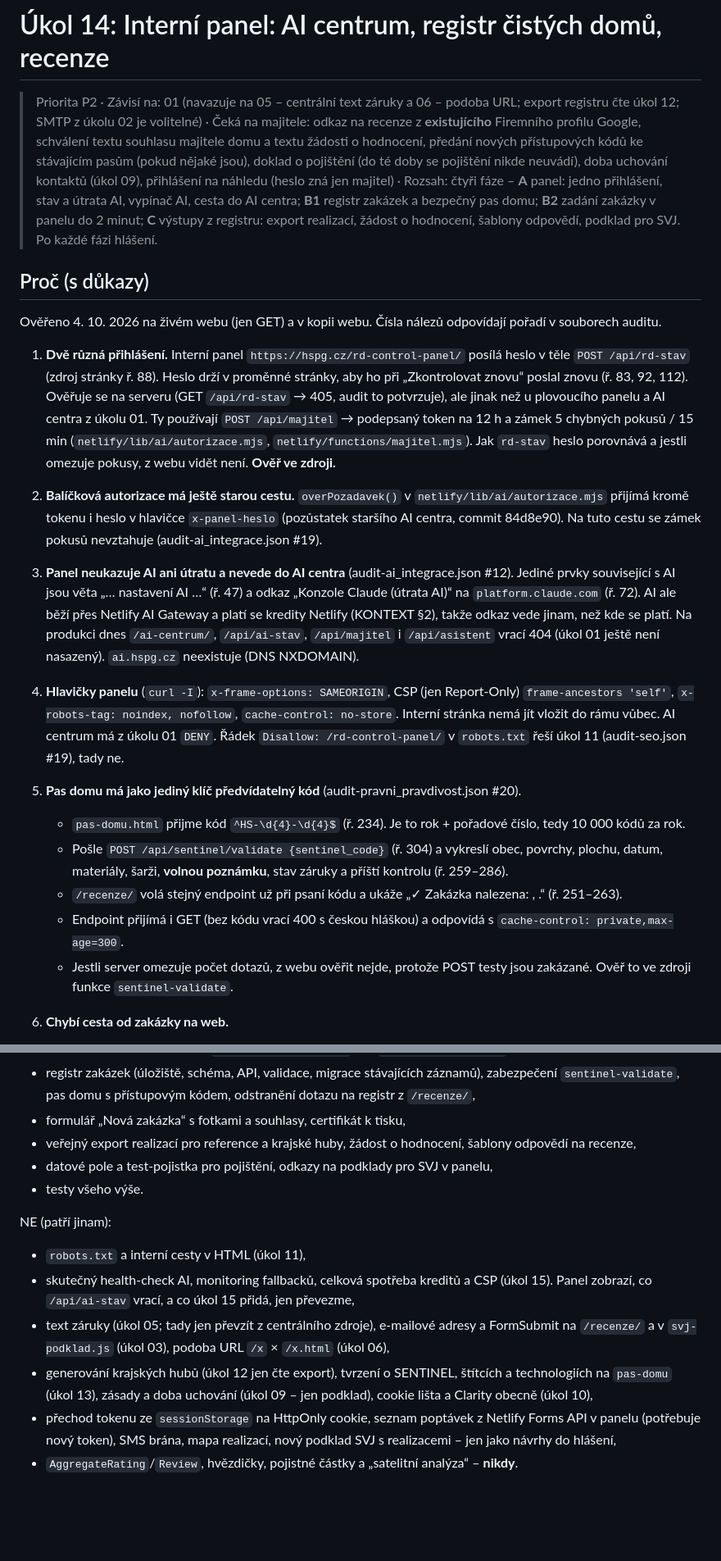
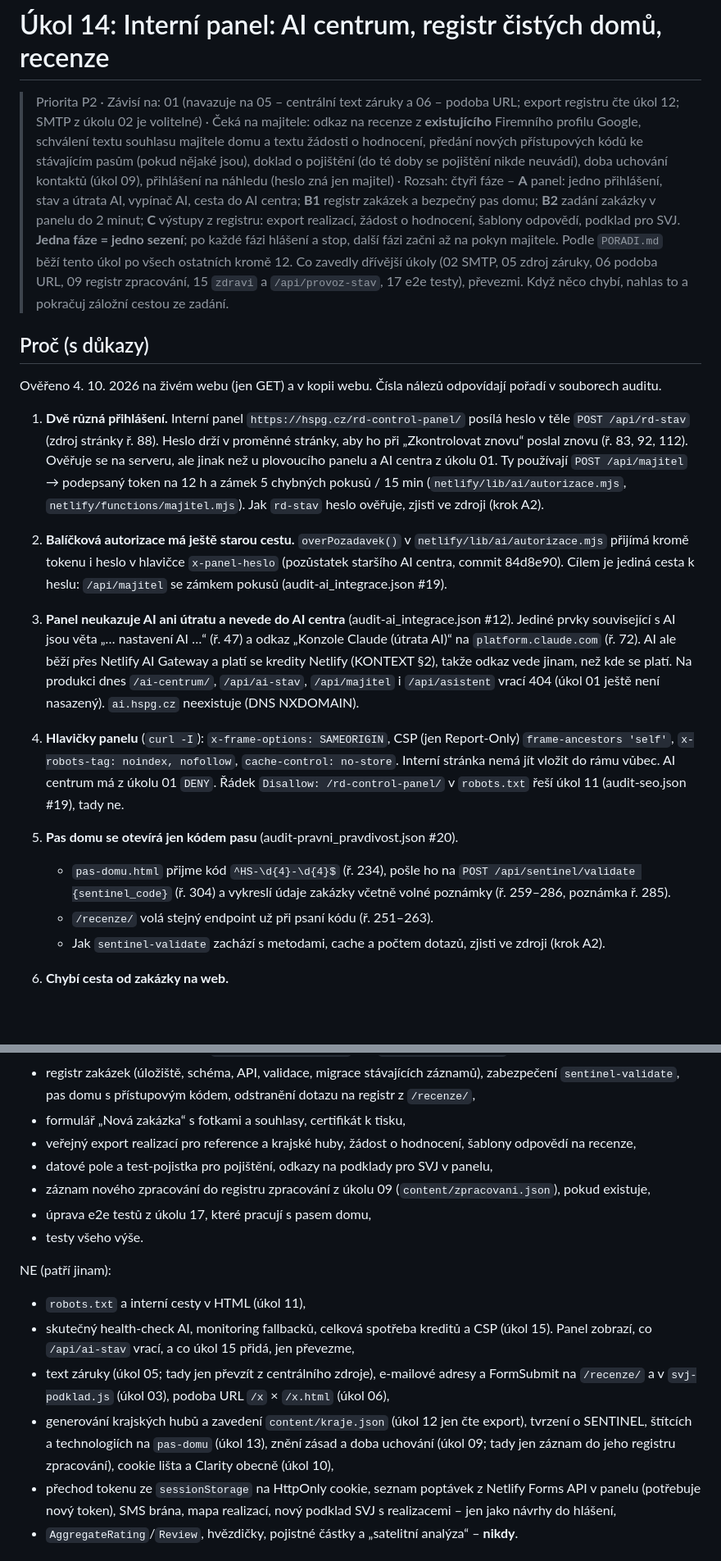
Before and after one commit to mhorvathova820-max/HSPG-WEB, a Markdown page: balicek/ukoly/14-interni-panel-registr.md, 2 parts joined by grey strips. Shown at 82% size. Rendered like a GitHub page; blank space fills up the shorter version.

```diff
--- a/balicek/ukoly/14-interni-panel-registr.md
+++ b/balicek/ukoly/14-interni-panel-registr.md
@@ -1,19 +1,17 @@
 # Úkol 14: Interní panel: AI centrum, registr čistých domů, recenze
-> Priorita P2 · Závisí na: 01 (navazuje na 05 – centrální text záruky a 06 – podoba URL; export registru čte úkol 12; SMTP z úkolu 02 je volitelné) · Čeká na majitele: odkaz na recenze z **existujícího** Firemního profilu Google, schválení textu souhlasu majitele domu a textu žádosti o hodnocení, předání nových přístupových kódů ke stávajícím pasům (pokud nějaké jsou), doklad o pojištění (do té doby se pojištění nikde neuvádí), doba uchování kontaktů (úkol 09), přihlášení na náhledu (heslo zná jen majitel) · Rozsah: čtyři fáze – **A** panel: jedno přihlášení, stav a útrata AI, vypínač AI, cesta do AI centra; **B1** registr zakázek a bezpečný pas domu; **B2** zadání zakázky v panelu do 2 minut; **C** výstupy z registru: export realizací, žádost o hodnocení, šablony odpovědí, podklad pro SVJ. Po každé fázi hlášení.
+> Priorita P2 · Závisí na: 01 (navazuje na 05 – centrální text záruky a 06 – podoba URL; export registru čte úkol 12; SMTP z úkolu 02 je volitelné) · Čeká na majitele: odkaz na recenze z **existujícího** Firemního profilu Google, schválení textu souhlasu majitele domu a textu žádosti o hodnocení, předání nových přístupových kódů ke stávajícím pasům (pokud nějaké jsou), doklad o pojištění (do té doby se pojištění nikde neuvádí), doba uchování kontaktů (úkol 09), přihlášení na náhledu (heslo zná jen majitel) · Rozsah: čtyři fáze – **A** panel: jedno přihlášení, stav a útrata AI, vypínač AI, cesta do AI centra; **B1** registr zakázek a bezpečný pas domu; **B2** zadání zakázky v panelu do 2 minut; **C** výstupy z registru: export realizací, žádost o hodnocení, šablony odpovědí, podklad pro SVJ. **Jedna fáze = jedno sezení**; po každé fázi hlášení a stop, další fázi začni až na pokyn majitele. Podle `PORADI.md` běží tento úkol po všech ostatních kromě 12. Co zavedly dřívější úkoly (02 SMTP, 05 zdroj záruky, 06 podoba URL, 09 registr zpracování, 15 `zdravi` a `/api/provoz-stav`, 17 e2e testy), převezmi. Když něco chybí, nahlas to a pokračuj záložní cestou ze zadání.
 
 ## Proč (s důkazy)
 Ověřeno 4. 10. 2026 na živém webu (jen GET) a v kopii webu. Čísla nálezů odpovídají pořadí v souborech auditu.
 
-1. **Dvě různá přihlášení.** Interní panel `https://hspg.cz/rd-control-panel/` posílá heslo v těle `POST /api/rd-stav` (zdroj stránky ř. 88). Heslo drží v proměnné stránky, aby ho při „Zkontrolovat znovu“ poslal znovu (ř. 83, 92, 112). Ověřuje se na serveru (GET `/api/rd-stav` → 405, audit to potvrzuje), ale jinak než u plovoucího panelu a AI centra z úkolu 01. Ty používají `POST /api/majitel` → podepsaný token na 12 h a zámek 5 chybných pokusů / 15 min (`netlify/lib/ai/autorizace.mjs`, `netlify/functions/majitel.mjs`). Jak `rd-stav` heslo porovnává a jestli omezuje pokusy, z webu vidět není. **Ověř ve zdroji.**
-2. **Balíčková autorizace má ještě starou cestu.** `overPozadavek()` v `netlify/lib/ai/autorizace.mjs` přijímá kromě tokenu i heslo v hlavičce `x-panel-heslo` (pozůstatek staršího AI centra, commit 84d8e90). Na tuto cestu se zámek pokusů nevztahuje (audit-ai_integrace.json #19).
+1. **Dvě různá přihlášení.** Interní panel `https://hspg.cz/rd-control-panel/` posílá heslo v těle `POST /api/rd-stav` (zdroj stránky ř. 88). Heslo drží v proměnné stránky, aby ho při „Zkontrolovat znovu“ poslal znovu (ř. 83, 92, 112). Ověřuje se na serveru, ale jinak než u plovoucího panelu a AI centra z úkolu 01. Ty používají `POST /api/majitel` → podepsaný token na 12 h a zámek 5 chybných pokusů / 15 min (`netlify/lib/ai/autorizace.mjs`, `netlify/functions/majitel.mjs`). Jak `rd-stav` heslo ověřuje, zjisti ve zdroji (krok A2).
+2. **Balíčková autorizace má ještě starou cestu.** `overPozadavek()` v `netlify/lib/ai/autorizace.mjs` přijímá kromě tokenu i heslo v hlavičce `x-panel-heslo` (pozůstatek staršího AI centra, commit 84d8e90). Cílem je jediná cesta k heslu: `/api/majitel` se zámkem pokusů (audit-ai_integrace.json #19).
 3. **Panel neukazuje AI ani útratu a nevede do AI centra** (audit-ai_integrace.json #12). Jediné prvky související s AI jsou věta „… nastavení AI …“ (ř. 47) a odkaz „Konzole Claude (útrata AI)“ na `platform.claude.com` (ř. 72). AI ale běží přes Netlify AI Gateway a platí se kredity Netlify (KONTEXT §2), takže odkaz vede jinam, než kde se platí. Na produkci dnes `/ai-centrum/`, `/api/ai-stav`, `/api/majitel` i `/api/asistent` vrací 404 (úkol 01 ještě není nasazený). `ai.hspg.cz` neexistuje (DNS NXDOMAIN).
 4. **Hlavičky panelu** (`curl -I`): `x-frame-options: SAMEORIGIN`, CSP (jen Report-Only) `frame-ancestors 'self'`, `x-robots-tag: noindex, nofollow`, `cache-control: no-store`. Interní stránka nemá jít vložit do rámu vůbec. AI centrum má z úkolu 01 `DENY`. Řádek `Disallow: /rd-control-panel/` v `robots.txt` řeší úkol 11 (audit-seo.json #19), tady ne.
-5. **Pas domu má jako jediný klíč předvídatelný kód** (audit-pravni_pravdivost.json #20).
-   - `pas-domu.html` přijme kód `^HS-\d{4}-\d{4}$` (ř. 234). Je to rok + pořadové číslo, tedy 10 000 kódů za rok.
-   - Pošle `POST /api/sentinel/validate {sentinel_code}` (ř. 304) a vykreslí obec, povrchy, plochu, datum, materiály, šarži, **volnou poznámku**, stav záruky a příští kontrolu (ř. 259–286).
-   - `/recenze/` volá stejný endpoint už při psaní kódu a ukáže „✓ Zakázka nalezena: <povrchy>, <obec>.“ (ř. 251–263).
-   - Endpoint přijímá i GET (bez kódu vrací 400 s českou hláškou) a odpovídá s `cache-control: private,max-age=300`.
-   - Jestli server omezuje počet dotazů, z webu ověřit nejde, protože POST testy jsou zakázané. Ověř to ve zdroji funkce `sentinel-validate`.
+5. **Pas domu se otevírá jen kódem pasu** (audit-pravni_pravdivost.json #20).
+   - `pas-domu.html` přijme kód `^HS-\d{4}-\d{4}$` (ř. 234), pošle ho na `POST /api/sentinel/validate {sentinel_code}` (ř. 304) a vykreslí údaje zakázky včetně volné poznámky (ř. 259–286, poznámka ř. 285).
+   - `/recenze/` volá stejný endpoint už při psaní kódu (ř. 251–263).
+   - Jak `sentinel-validate` zachází s metodami, cache a počtem dotazů, zjisti ve zdroji (krok A2).
 6. **Chybí cesta od zakázky na web.**
    - `/reference.html` uvádí „Sbíráme první ověřené reference.“ Blok generuje `scripts/build-references.mjs` z `content/reference.json`.
    - Blok `REALIZACE-PAS` na homepage je prázdný. U jediné skutečné fotky před/po je v HTML komentář „Town and month pending“ (index.html ř. 1461).
@@ -63,13 +61,15 @@ ANO:
 - formulář „Nová zakázka“ s fotkami a souhlasy, certifikát k tisku,
 - veřejný export realizací pro reference a krajské huby, žádost o hodnocení, šablony odpovědí na recenze,
 - datové pole a test-pojistka pro pojištění, odkazy na podklady pro SVJ v panelu,
+- záznam nového zpracování do registru zpracování z úkolu 09 (`content/zpracovani.json`), pokud existuje,
+- úprava e2e testů z úkolu 17, které pracují s pasem domu,
 - testy všeho výše.
 
 NE (patří jinam):
 - `robots.txt` a interní cesty v HTML (úkol 11),
 - skutečný health-check AI, monitoring fallbacků, celková spotřeba kreditů a CSP (úkol 15). Panel zobrazí, co `/api/ai-stav` vrací, a co úkol 15 přidá, jen převezme,
 - text záruky (úkol 05; tady jen převzít z centrálního zdroje), e-mailové adresy a FormSubmit na `/recenze/` a v `svj-podklad.js` (úkol 03), podoba URL `/x` × `/x.html` (úkol 06),
-- generování krajských hubů (úkol 12 jen čte export), tvrzení o SENTINEL, štítcích a technologiích na `pas-domu` (úkol 13), zásady a doba uchování (úkol 09 – jen podklad), cookie lišta a Clarity obecně (úkol 10),
+- generování krajských hubů a zavedení `content/kraje.json` (úkol 12 jen čte export), tvrzení o SENTINEL, štítcích a technologiích na `pas-domu` (úkol 13), znění zásad a doba uchování (úkol 09; tady jen záznam do jeho registru zpracování), cookie lišta a Clarity obecně (úkol 10),
 - přechod tokenu ze `sessionStorage` na HttpOnly cookie, seznam poptávek z Netlify Forms API v panelu (potřebuje nový token), SMS brána, mapa realizací, nový podklad SVJ s realizacemi – jen jako návrhy do hlášení,
 - `AggregateRating`/`Review`, hvězdičky, pojistné částky a „satelitní analýza“ – **nikdy**.
 
```
Also changed, not shown: balicek/ukoly/07-vykon.md (+1 -1 lines), balicek/ukoly/13-pravdivost-tvrzeni.md (+11 -4 lines).
